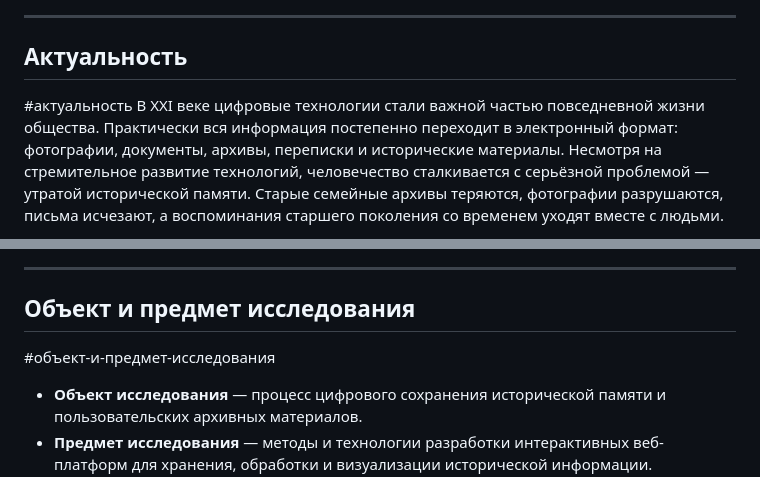
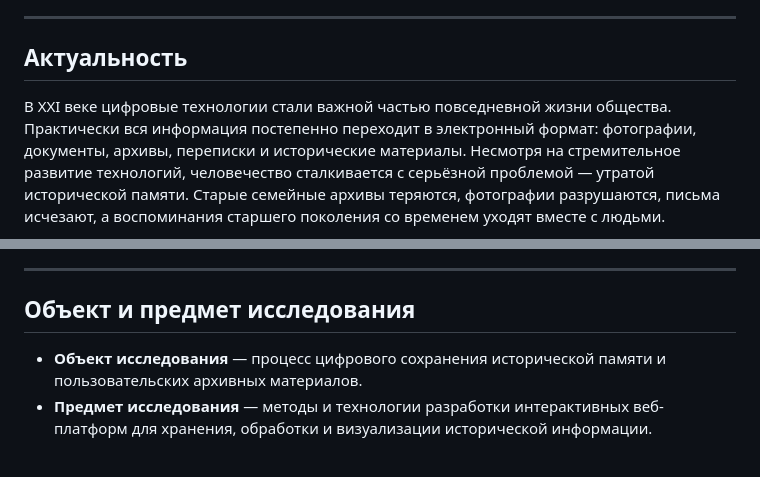
Before and after one commit to aregdz/ANI, a Markdown page: README.md, 2 parts joined by grey strips. GitHub-like rendering; blank space fills up the shorter version.

```diff
--- a/README.md
+++ b/README.md
@@ -28,7 +28,6 @@
 
 ---
 ## Актуальность
-#актуальность
 В XXI веке цифровые технологии стали важной частью повседневной жизни общества. Практически вся информация постепенно переходит в электронный формат: фотографии, документы, архивы, переписки и исторические материалы. Несмотря на стремительное развитие технологий, человечество сталкивается с серьёзной проблемой — утратой исторической памяти. Старые семейные архивы теряются, фотографии разрушаются, письма исчезают, а воспоминания старшего поколения со временем уходят вместе с людьми.
 
 Особую значимость проблема сохранения памяти приобретает для народов и регионов, переживших войны, трагедии, переселения и исторические потрясения. История народа формируется не только официальными источниками, но и личными историями обычных людей: семейными воспоминаниями, рассказами о подвигах, трагедиях, культурных традициях и событиях, передаваемых из поколения в поколение.
@@ -40,7 +39,6 @@
 ---
 
 ## Объект и предмет исследования
-#объект-и-предмет-исследования
 - **Объект исследования** — процесс цифрового сохранения исторической памяти и пользовательских архивных материалов.
 - **Предмет исследования** — методы и технологии разработки интерактивных веб-платформ для хранения, обработки и визуализации исторической информации.
 
```
Also changed, not shown: other parts of README.md (+2 -2 lines).
